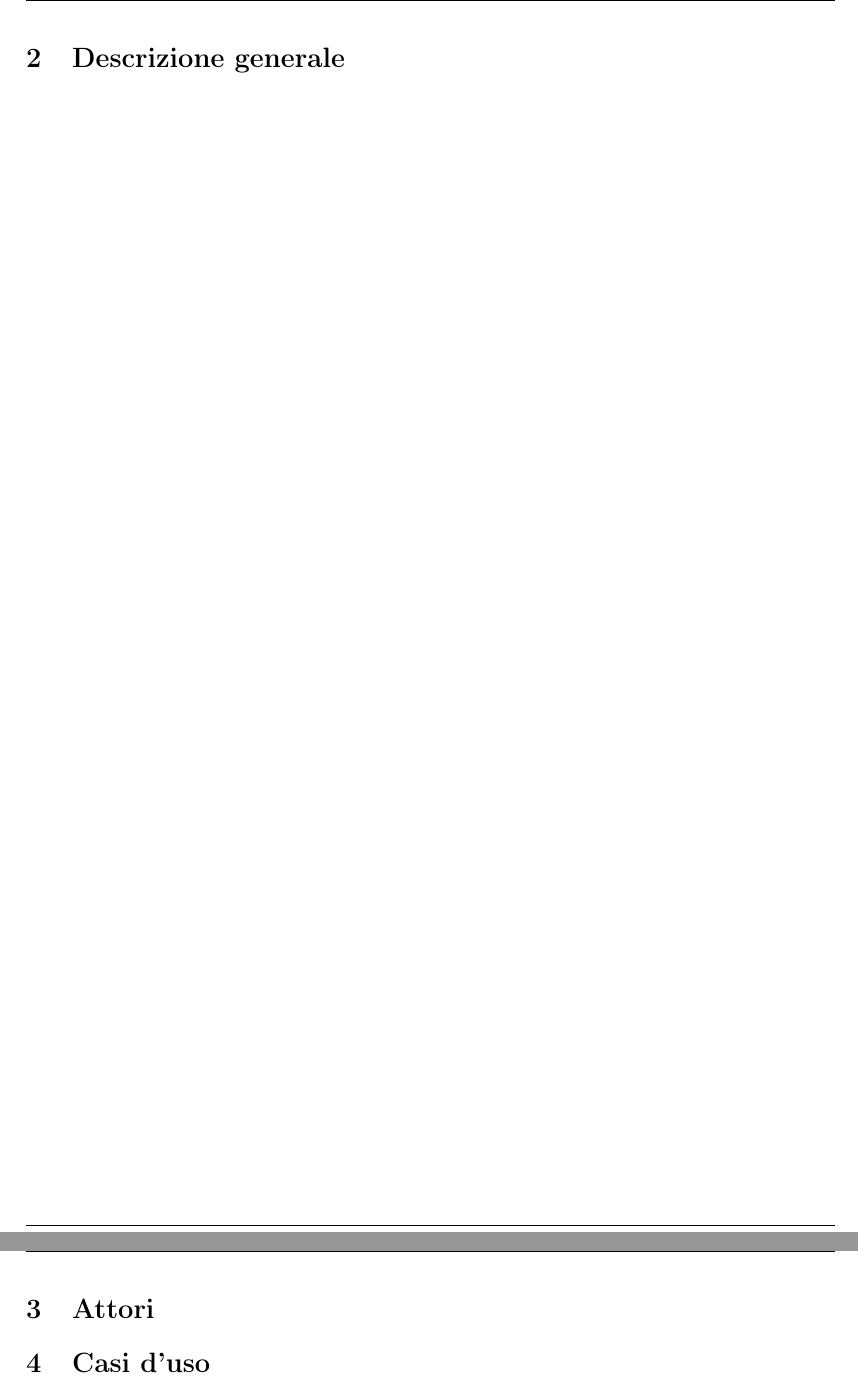
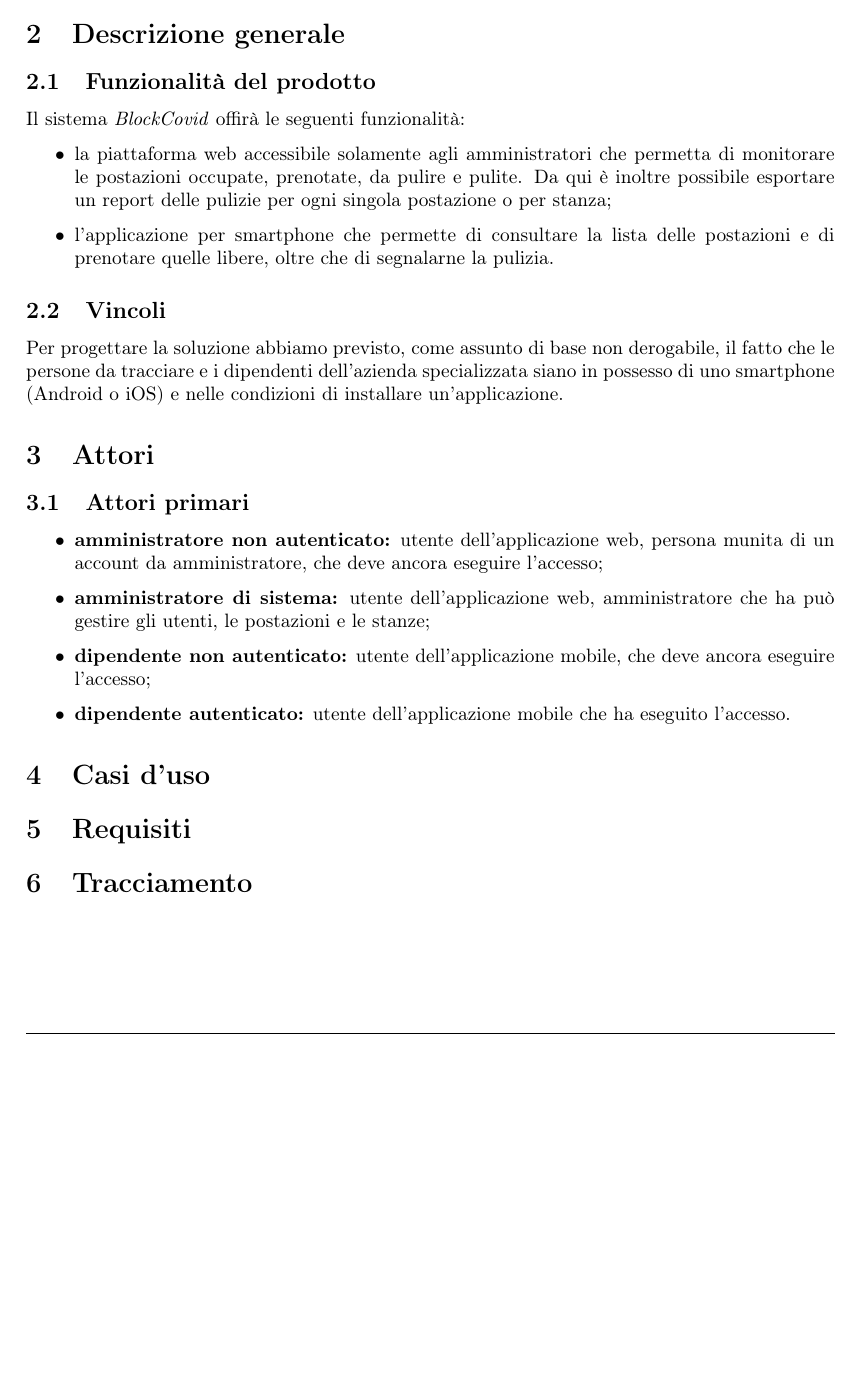
Before and after one commit to Sweleven/Documents, a LaTeX document (DocumentiEsterni/AnalisiDeiRequisiti/main.tex, which reads DocumentiEsterni/AnalisiDeiRequisiti/src/Attori/main.tex, DocumentiEsterni/AnalisiDeiRequisiti/src/DescrizioneGenerale/main.tex): two parts of pages 8 and 9 of 11 before the commit and part of page 7 of 7 after it, the two joined at a grey line, cut so that both start at the same text, the shorter picture padded with empty space. Compiled offline with pdfLaTeX.

Commit message:
Aggiunta introduzione

```diff
--- a/DocumentiEsterni/AnalisiDeiRequisiti/main.tex
+++ b/DocumentiEsterni/AnalisiDeiRequisiti/main.tex
@@ -24,11 +24,9 @@
 \section{Introduzione}\label{sec:Introduzione}
 \input{src/Introduzione/main.tex}
 
-\newpage
 \section{Descrizione generale}\label{sec:Descrizione-generale}
 \input{src/DescrizioneGenerale/main.tex}
 
-\newpage
 \section{Attori}\label{sec:Attori}
 \input{src/Attori/main.tex}
 
--- a/DocumentiEsterni/AnalisiDeiRequisiti/src/Attori/main.tex
+++ b/DocumentiEsterni/AnalisiDeiRequisiti/src/Attori/main.tex
@@ -0,0 +1,7 @@
+\subsection{Attori primari}
+\begin{itemize}
+    \item \textbf{amministratore non autenticato:} utente dell'applicazione web, persona munita di un account da amministratore, che deve ancora eseguire l'accesso;
+    \item \textbf{amministratore di sistema:} utente dell'applicazione web, amministratore che ha pu\`{o} gestire gli utenti, le postazioni e le stanze;
+    \item \textbf{dipendente non autenticato:} utente dell'applicazione mobile, che deve ancora eseguire l'accesso;
+    \item \textbf{dipendente autenticato:} utente dell'applicazione mobile che ha eseguito l'accesso.
+\end{itemize}
--- a/DocumentiEsterni/AnalisiDeiRequisiti/src/DescrizioneGenerale/main.tex
+++ b/DocumentiEsterni/AnalisiDeiRequisiti/src/DescrizioneGenerale/main.tex
@@ -0,0 +1,10 @@
+\subsection{Funzionalit\`{a} del prodotto}
+Il sistema \emph{BlockCovid} offir\`{a} le seguenti funzionalit\`{a}:
+\begin{itemize}
+    \item la piattaforma web accessibile solamente agli amministratori che permetta di monitorare le postazioni occupate, prenotate, da pulire e pulite. Da qui \`{e} inoltre possibile esportare un report delle pulizie per ogni singola postazione o per stanza;
+    \item l’applicazione per smartphone che permette di consultare la lista delle postazioni e di prenotare quelle libere, oltre che di segnalarne la pulizia.
+\end{itemize}
+
+\subsection{Vincoli}
+Per progettare la soluzione abbiamo previsto, come assunto di base non derogabile, il fatto che le persone
+da tracciare e i dipendenti dell’azienda specializzata siano in possesso di uno smartphone (Android o iOS) e nelle condizioni di installare un’applicazione.
```
Also changed, not shown: DocumentiEsterni/AnalisiDeiRequisiti/main.tex (2 more changed lines).
